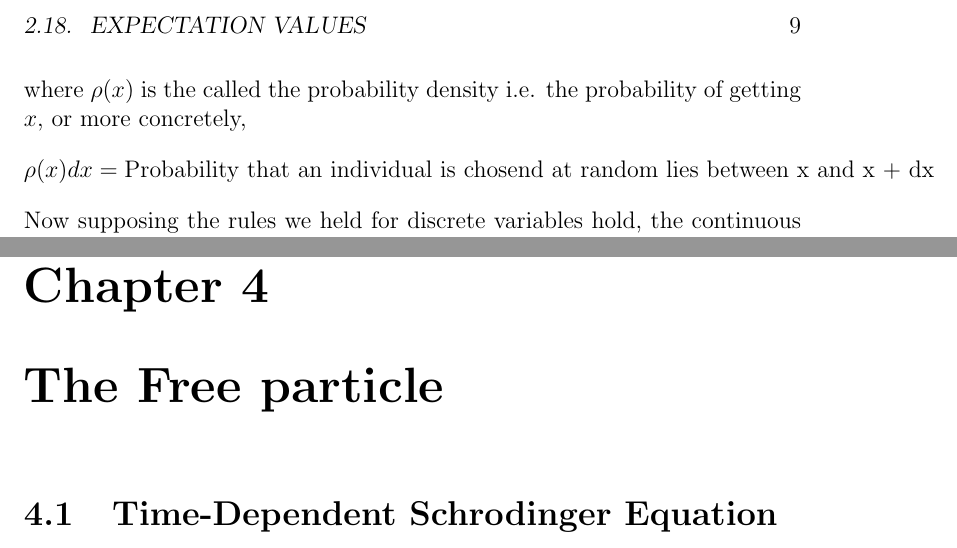
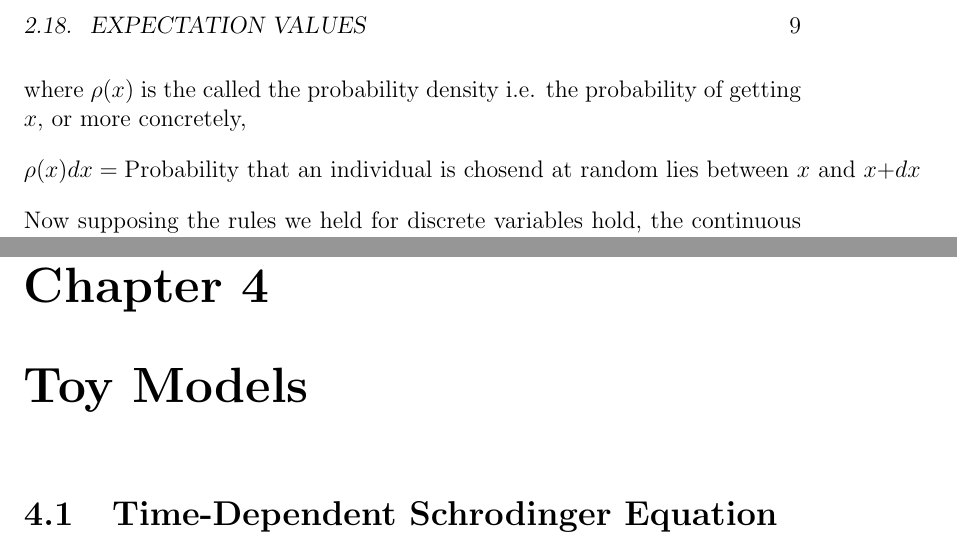
Before and after one commit to Bellenium/physics-notes, a LaTeX thesis (Advanced Mechanics/4. QM/QM.tex, which reads Advanced Mechanics/4. QM/TeX_files/chapter01.tex, Advanced Mechanics/4. QM/TeX_files/chapter03.tex): two parts of pages 15 and 25 of 46, joined at a grey line, cut so that both start at the same text. Compiled offline with pdfLaTeX.

Commit message:
QM Edits

```diff
--- a/Advanced Mechanics/4. QM/TeX_files/chapter01.tex
+++ b/Advanced Mechanics/4. QM/TeX_files/chapter01.tex
@@ -120,7 +120,7 @@ We now move to a continuous probability distribution, we'll create continuous an
 	P_{ab} = \int_{a}^{b} \rho(x) dx
 \end{equation}
 where $\rho(x)$ is the called the probability density i.e. the probability of getting $x$, or more concretely,
-$$\rho(x)dx = \text{Probability that an individual is chosend at random lies between x and x + dx}$$
+$$\rho(x)dx = \text{Probability that an individual is chosend at random lies between } x \text{ and } x + dx$$
 Now supposing the rules we held for discrete variables hold, the continuous analogs look like this:
 \begin{equation}
 	1 = \int_{- \infty}^{\infty} \rho(x) dx
--- a/Advanced Mechanics/4. QM/TeX_files/chapter03.tex
+++ b/Advanced Mechanics/4. QM/TeX_files/chapter03.tex
@@ -1,4 +1,4 @@
-\chapter{The Free particle}
+\chapter{Toy Models}
 \section{Time-Dependent Schrodinger Equation}
 \section{Time-Independent Schrodinger Equation}
 \section{Statinogry States}
```
Also changed, not shown: Advanced Mechanics/4. QM/QM.pdf, Advanced Mechanics/4. QM/TeX_files/chapter01.tex (5 more changed lines), 7 other files.
